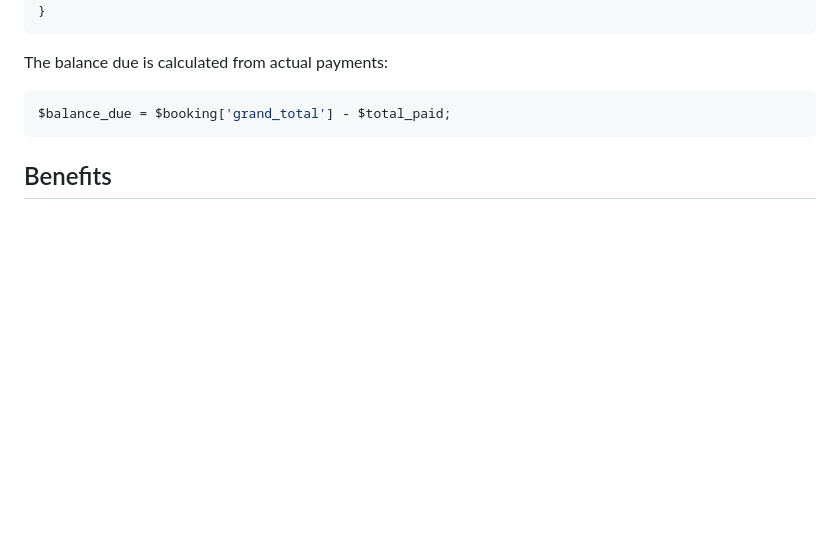
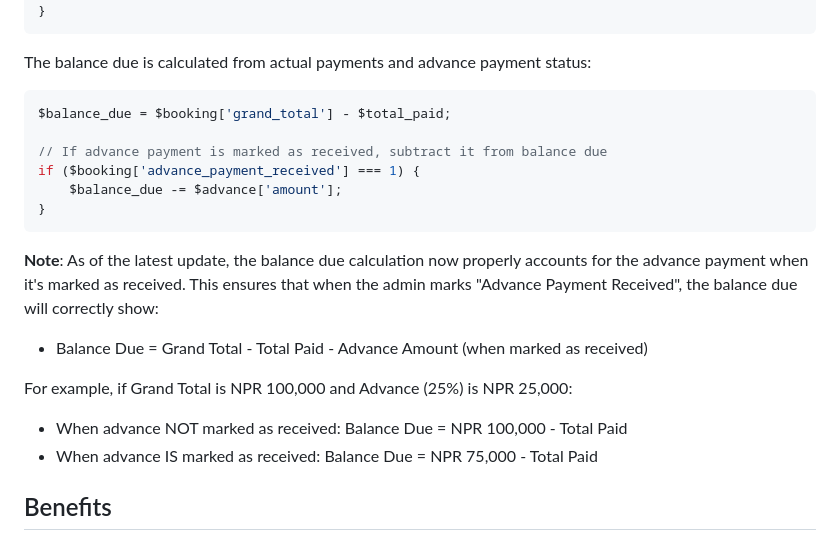
Before and after one commit to marriagestationpvtltd-lang/venubooking, a Markdown page: ADVANCE_PAYMENT_FEATURE.md, the part around the change. GitHub-like rendering; blank space fills up the shorter version.

Commit message:
Update documentation to reflect balance due calculation fix
Co-authored-by: marriagestationpvtltd-lang <254104945+marriagestationpvtltd-lang@users.noreply.github.com>

````diff
--- a/ADVANCE_PAYMENT_FEATURE.md
+++ b/ADVANCE_PAYMENT_FEATURE.md
@@ -102,10 +102,22 @@ if (!empty($booking['advance_payment_received'])) {
 }
 ```
 
-The balance due is calculated from actual payments:
+The balance due is calculated from actual payments and advance payment status:
 ```php
 $balance_due = $booking['grand_total'] - $total_paid;
+
+// If advance payment is marked as received, subtract it from balance due
+if ($booking['advance_payment_received'] === 1) {
+    $balance_due -= $advance['amount'];
+}
 ```
+
+**Note**: As of the latest update, the balance due calculation now properly accounts for the advance payment when it's marked as received. This ensures that when the admin marks "Advance Payment Received", the balance due will correctly show:
+- Balance Due = Grand Total - Total Paid - Advance Amount (when marked as received)
+
+For example, if Grand Total is NPR 100,000 and Advance (25%) is NPR 25,000:
+- When advance NOT marked as received: Balance Due = NPR 100,000 - Total Paid
+- When advance IS marked as received: Balance Due = NPR 75,000 - Total Paid
 
 ## Benefits
 - ✅ Accurate invoice display showing actual advance payment received
````
